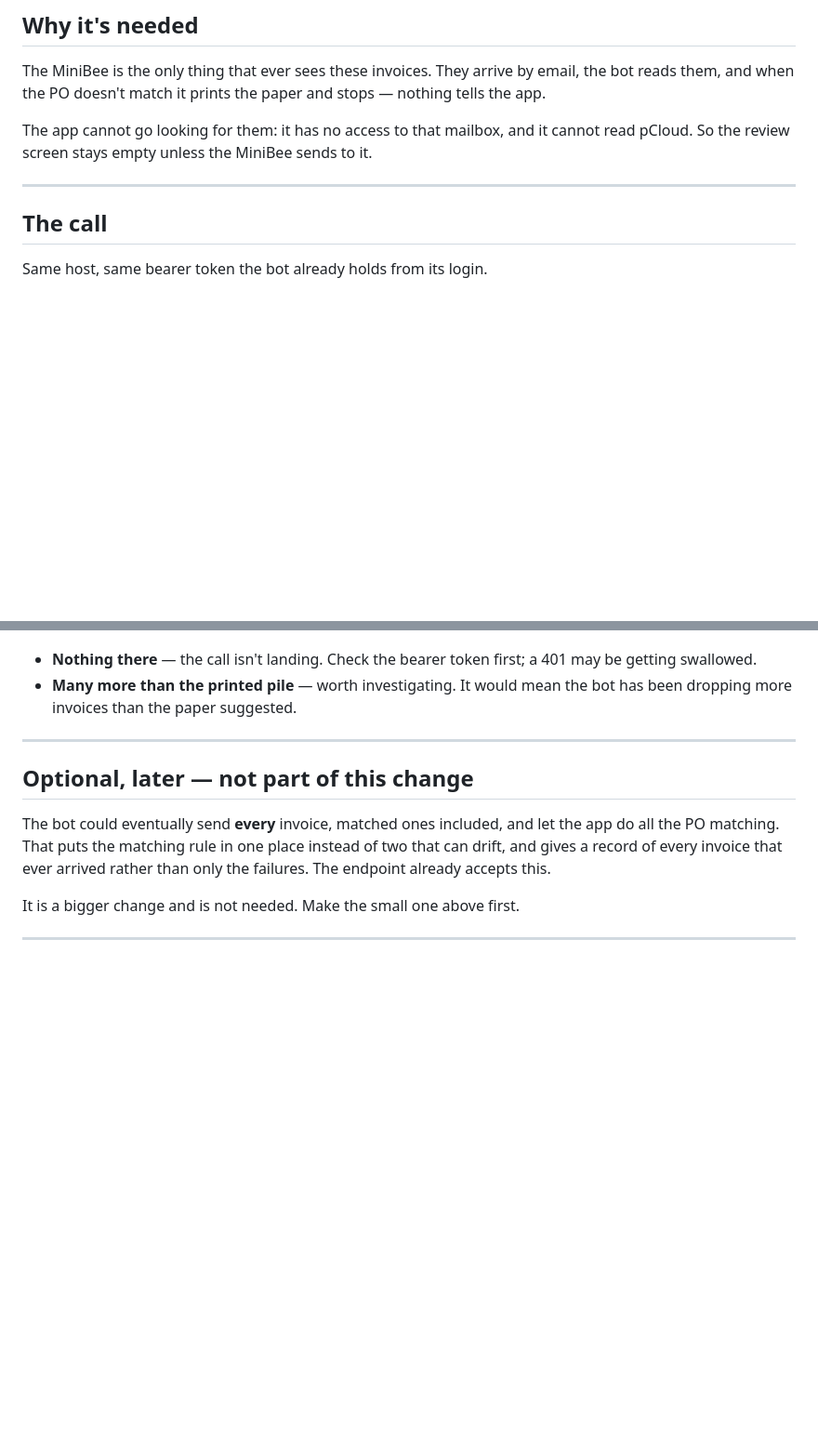
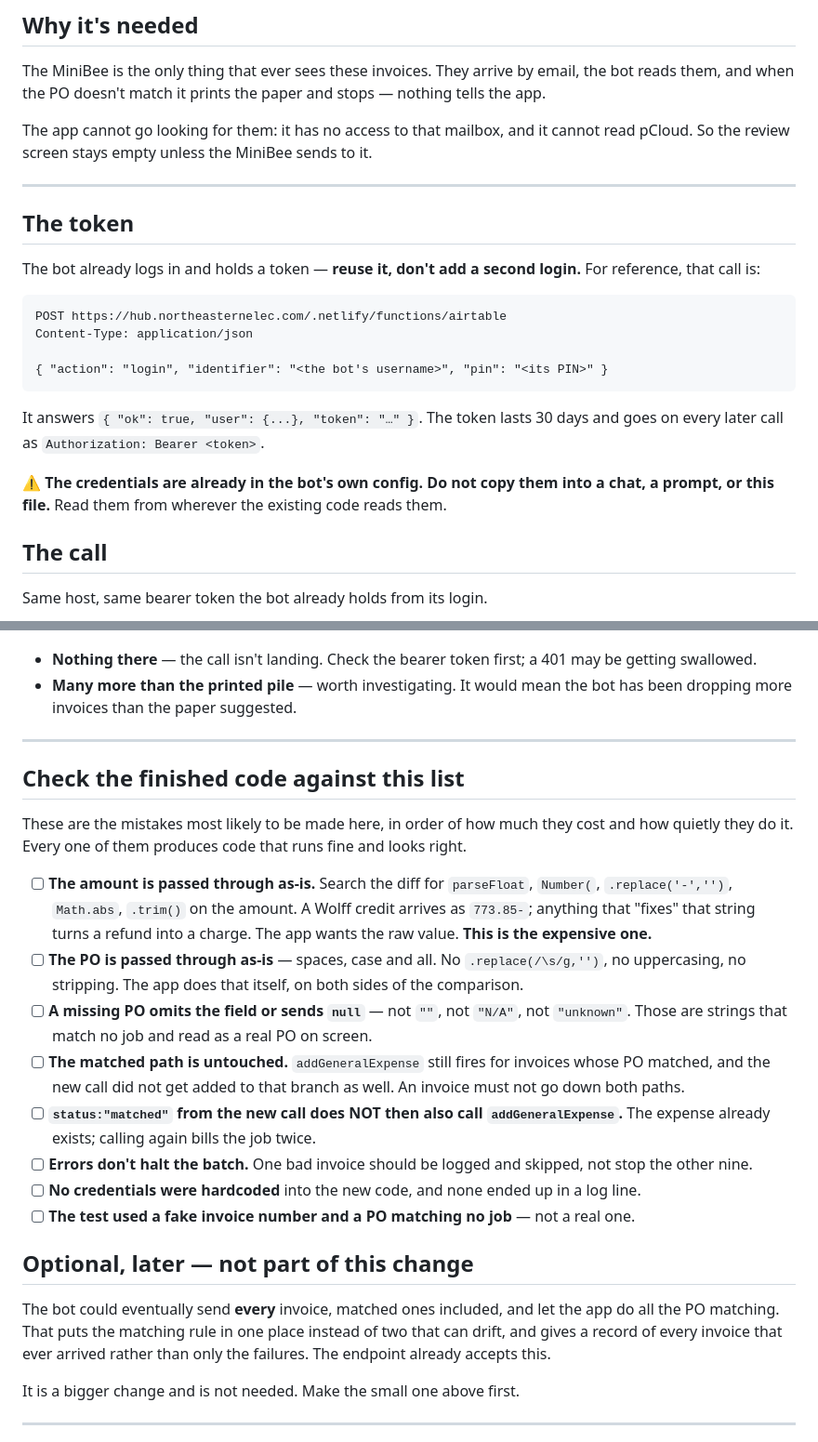
Before and after one commit to ricknee/nee-field-app, a Markdown page: docs/minibee-invoice-change.md, 2 parts joined by grey strips. Shown at 93% size. Drawn GitHub-style; blank space fills up the shorter version.

Commit message:
docs: MiniBee brief — document the login, add a review checklist
Two gaps that would bite an assistant working without sight of this repo.

The token: the brief said "the token it already gets from the login call"
without ever saying what that call is. Documented, with an explicit note to
reuse the bot's existing session rather than adding a second login, and to
read the credentials from its config rather than pasting them into a prompt.

The checklist: every item is a change that runs fine and looks right. Top of
it is the amount — `parseFloat`/`Math.abs`/strip-the-minus is the natural
instinct on a string like "773.85-", and it turns a Wolff credit into a
charge. Also covers double-billing via calling addGeneralExpense after an
already-matched intake.

Co-Authored-By: Claude Opus 5 (1M context) <noreply@anthropic.com>
Claude-Session: https://claude.ai/code/session_01KPAkq35YyB8nvJhmbfHWSg

````diff
--- a/docs/minibee-invoice-change.md
+++ b/docs/minibee-invoice-change.md
@@ -33,6 +33,24 @@ The app cannot go looking for them: it has no access to that mailbox, and it can
 read pCloud. So the review screen stays empty unless the MiniBee sends to it.
 
 ---
+
+## The token
+
+The bot already logs in and holds a token — **reuse it, don't add a second login.**
+For reference, that call is:
+
+```
+POST https://hub.northeasternelec.com/.netlify/functions/airtable
+Content-Type: application/json
+
+{ "action": "login", "identifier": "<the bot's username>", "pin": "<its PIN>" }
+```
+
+It answers `{ "ok": true, "user": {...}, "token": "…" }`. The token lasts 30 days and
+goes on every later call as `Authorization: Bearer <token>`.
+
+⚠ **The credentials are already in the bot's own config. Do not copy them into a chat,
+a prompt, or this file.** Read them from wherever the existing code reads them.
 
 ## The call
 
@@ -148,6 +166,30 @@ Dismiss button. The ☰ button carries a red dot while any are waiting.
 
 ---
 
+## Check the finished code against this list
+
+These are the mistakes most likely to be made here, in order of how much they cost and
+how quietly they do it. Every one of them produces code that runs fine and looks right.
+
+- [ ] **The amount is passed through as-is.** Search the diff for `parseFloat`,
+      `Number(`, `.replace('-','')`, `Math.abs`, `.trim()` on the amount. A Wolff credit
+      arrives as `773.85-`; anything that "fixes" that string turns a refund into a
+      charge. The app wants the raw value. **This is the expensive one.**
+- [ ] **The PO is passed through as-is** — spaces, case and all. No `.replace(/\s/g,'')`,
+      no uppercasing, no stripping. The app does that itself, on both sides of the
+      comparison.
+- [ ] **A missing PO omits the field or sends `null`** — not `""`, not `"N/A"`, not
+      `"unknown"`. Those are strings that match no job and read as a real PO on screen.
+- [ ] **The matched path is untouched.** `addGeneralExpense` still fires for invoices
+      whose PO matched, and the new call did not get added to that branch as well. An
+      invoice must not go down both paths.
+- [ ] **`status:"matched"` from the new call does NOT then also call
+      `addGeneralExpense`.** The expense already exists; calling again bills the job twice.
+- [ ] **Errors don't halt the batch.** One bad invoice should be logged and skipped, not
+      stop the other nine.
+- [ ] **No credentials were hardcoded** into the new code, and none ended up in a log line.
+- [ ] **The test used a fake invoice number and a PO matching no job** — not a real one.
+
 ## Optional, later — not part of this change
 
 The bot could eventually send **every** invoice, matched ones included, and let the app
````
